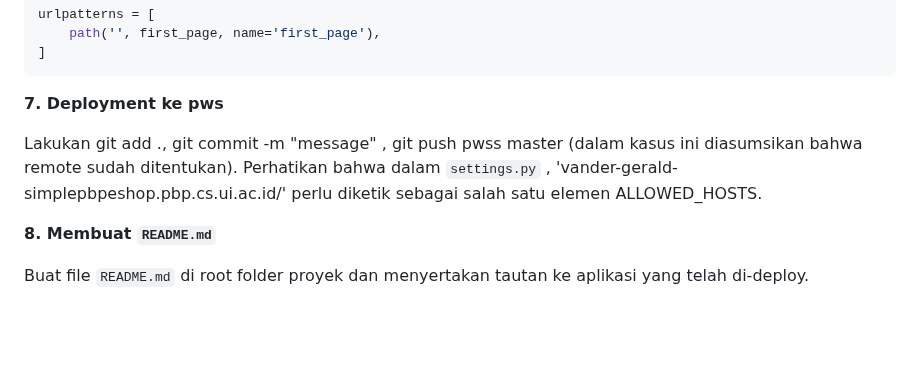
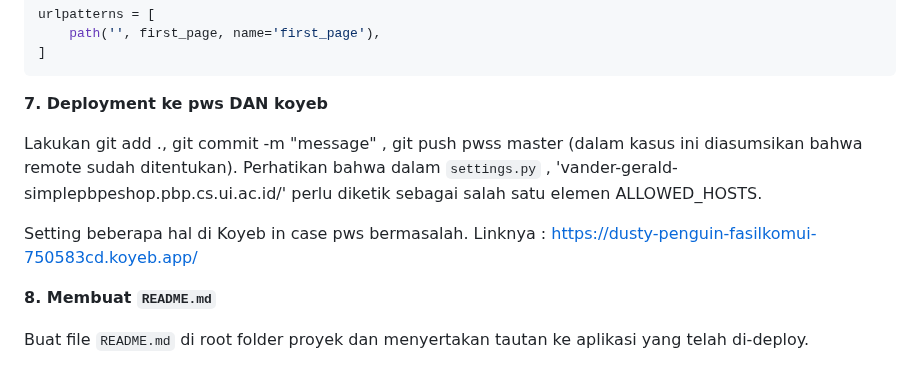
Before and after one commit to additionalSass/simplepbp-eshop, a Markdown page: README.md, the part around the change. Drawn GitHub-style; blank space fills up the shorter version.

````diff
--- a/README.md
+++ b/README.md
@@ -109,9 +109,11 @@ urlpatterns = [
 ]
 ```
 
-**7. Deployment ke pws**
+**7. Deployment ke pws DAN koyeb**
 
 Lakukan git add ., git commit -m "message" , git push pwss master (dalam kasus ini diasumsikan bahwa remote sudah ditentukan). Perhatikan bahwa dalam `settings.py` , 'vander-gerald-simplepbpeshop.pbp.cs.ui.ac.id/' perlu diketik sebagai salah satu elemen ALLOWED_HOSTS.
+
+Setting beberapa hal di Koyeb in case pws bermasalah. Linknya :  https://dusty-penguin-fasilkomui-750583cd.koyeb.app/
 
 **8. Membuat `README.md`**
 
````
